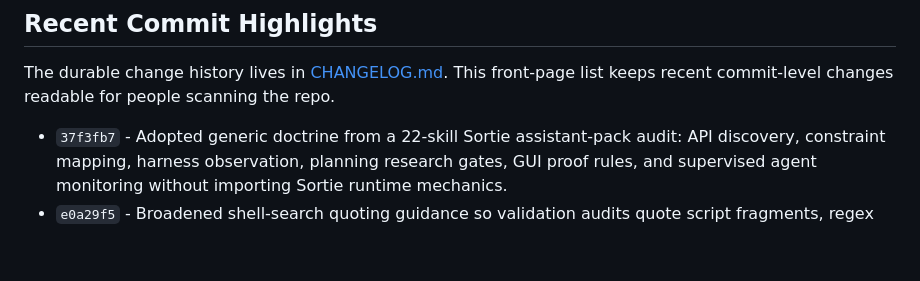
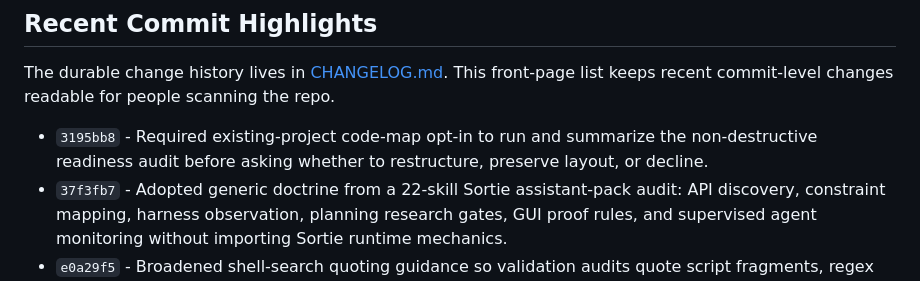
Before and after one commit to tarkansarim/CppStudio, a Markdown page: README.md, the part around the change. Drawn GitHub-style; blank space fills up the shorter version.

Commit message:
Update code-map audit highlight

```diff
--- a/README.md
+++ b/README.md
@@ -34,6 +34,8 @@ As a harness, CppStudio focuses on:
 The durable change history lives in [CHANGELOG.md](CHANGELOG.md). This front-page list keeps recent
 commit-level changes readable for people scanning the repo.
 
+- `3195bb8` - Required existing-project code-map opt-in to run and summarize the non-destructive
+  readiness audit before asking whether to restructure, preserve layout, or decline.
 - `37f3fb7` - Adopted generic doctrine from a 22-skill Sortie assistant-pack audit: API discovery,
   constraint mapping, harness observation, planning research gates, GUI proof rules, and supervised
   agent monitoring without importing Sortie runtime mechanics.
```
